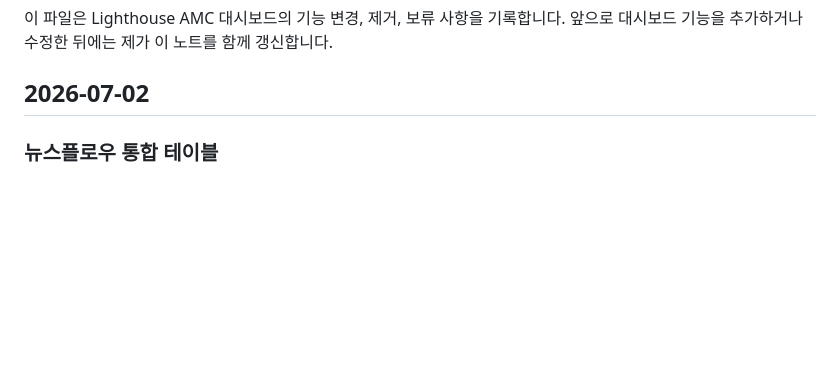
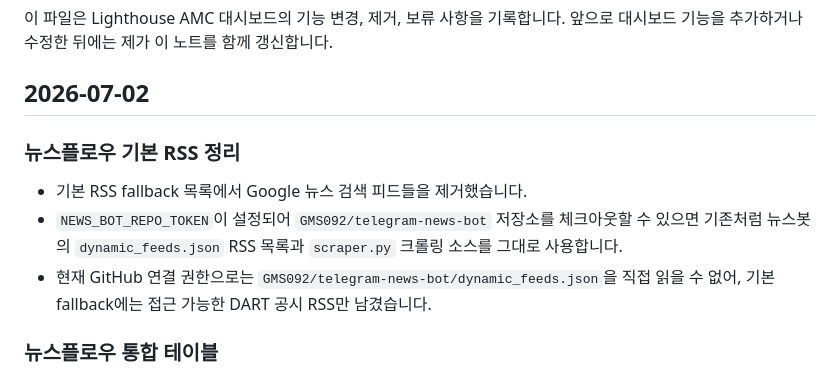
Before and after one commit to GMS092/lighthouse-amc-dashboard, a Markdown page: docs/UPDATE_NOTES.md, the part around the change. GitHub-like rendering; blank space fills up the shorter version.

Commit message:
docs: note google news fallback removal

```diff
--- a/docs/UPDATE_NOTES.md
+++ b/docs/UPDATE_NOTES.md
@@ -3,6 +3,11 @@
 이 파일은 Lighthouse AMC 대시보드의 기능 변경, 제거, 보류 사항을 기록합니다. 앞으로 대시보드 기능을 추가하거나 수정한 뒤에는 제가 이 노트를 함께 갱신합니다.
 
 ## 2026-07-02
+
+### 뉴스플로우 기본 RSS 정리
+- 기본 RSS fallback 목록에서 Google 뉴스 검색 피드들을 제거했습니다.
+- `NEWS_BOT_REPO_TOKEN`이 설정되어 `GMS092/telegram-news-bot` 저장소를 체크아웃할 수 있으면 기존처럼 뉴스봇의 `dynamic_feeds.json` RSS 목록과 `scraper.py` 크롤링 소스를 그대로 사용합니다.
+- 현재 GitHub 연결 권한으로는 `GMS092/telegram-news-bot/dynamic_feeds.json`을 직접 읽을 수 없어, 기본 fallback에는 접근 가능한 DART 공시 RSS만 남겼습니다.
 
 ### 뉴스플로우 통합 테이블
 - 뉴스플로우 탭을 뉴스원별 카드 레이아웃에서 시간순 단일 테이블 레이아웃으로 변경했습니다.
```
